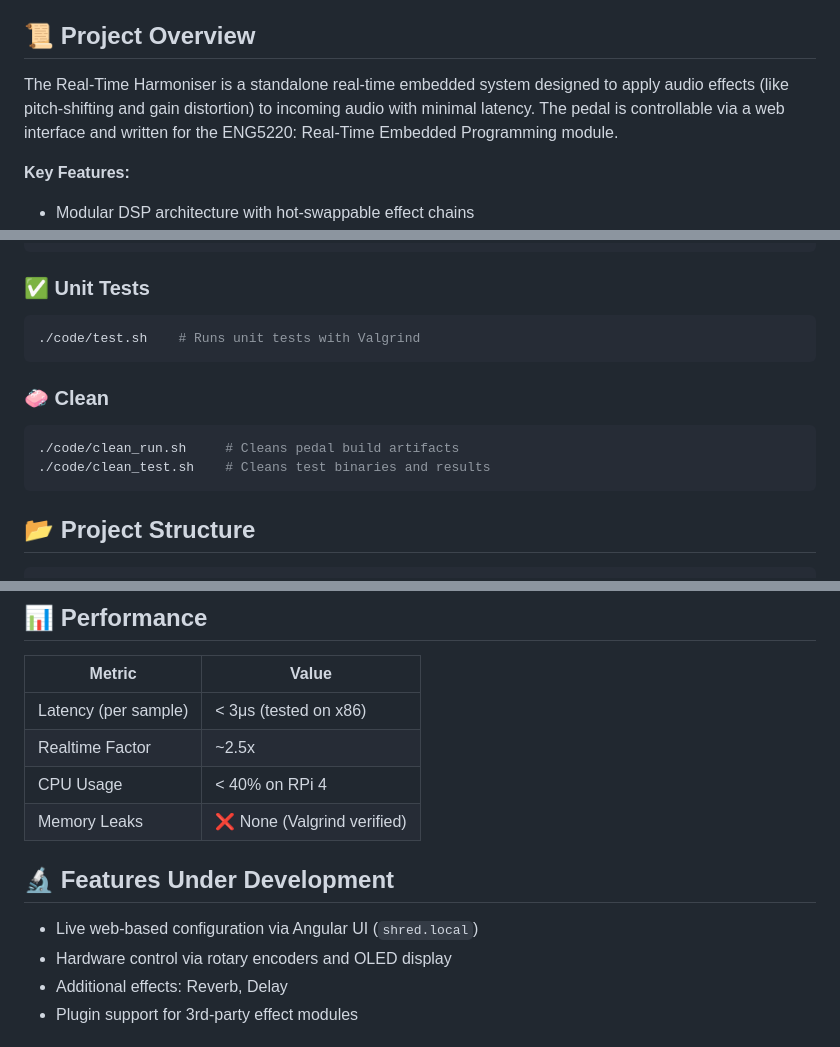
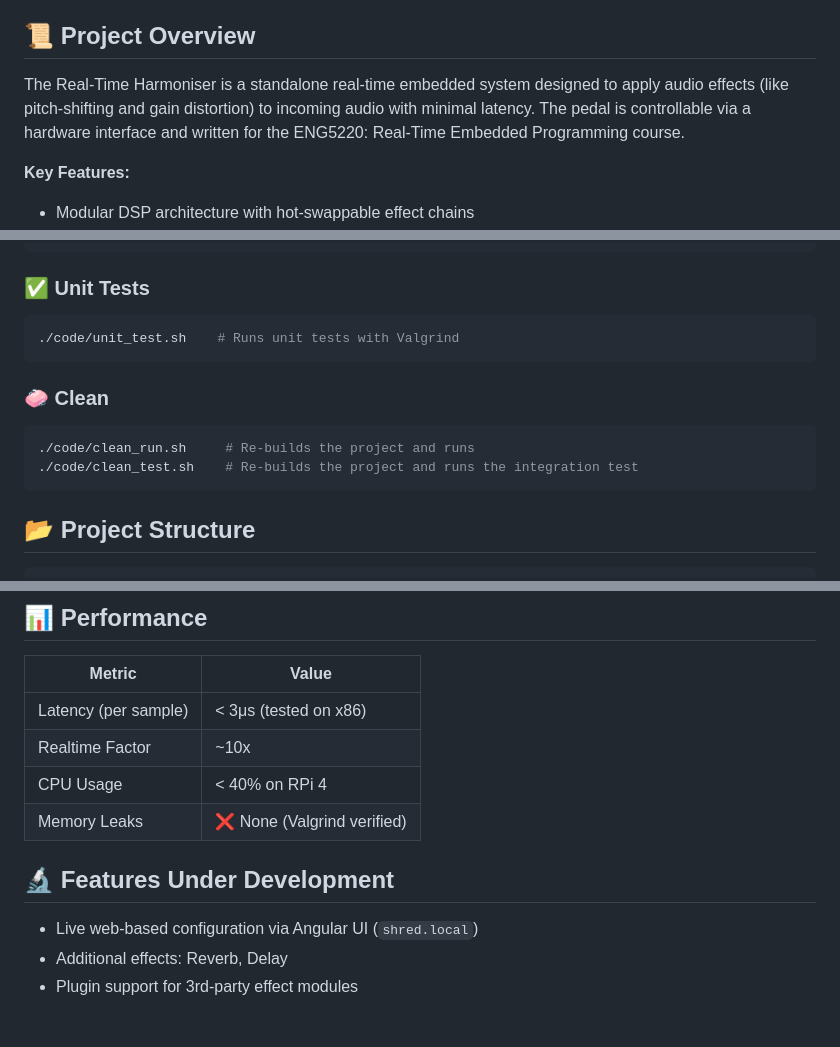
Before and after one commit to donnchadofmunster/RTEP_Pedal_FORK, a Markdown page: README.md, 3 parts joined by grey strips. Rendered like a GitHub page.

Commit message:
update redme

````diff
--- a/README.md
+++ b/README.md
@@ -4,7 +4,7 @@
 
 ## 📜 Project Overview
 
-The Real-Time Harmoniser is a standalone real-time embedded system designed to apply audio effects (like pitch-shifting and gain distortion) to incoming audio with minimal latency. The pedal is controllable via a web interface and written for the ENG5220: Real-Time Embedded Programming module.
+The Real-Time Harmoniser is a standalone real-time embedded system designed to apply audio effects (like pitch-shifting and gain distortion) to incoming audio with minimal latency. The pedal is controllable via a hardware interface and written for the ENG5220: Real-Time Embedded Programming course.
 
 **Key Features:**
 - Modular DSP architecture with hot-swappable effect chains
@@ -52,14 +51,14 @@ chmod +x code/init.sh code/build.sh
 ### ✅ Unit Tests
 
 ```bash
-./code/test.sh    # Runs unit tests with Valgrind
+./code/unit_test.sh    # Runs unit tests with Valgrind
 ```
 
 ### 🧼 Clean
 
 ```bash
-./code/clean_run.sh     # Cleans pedal build artifacts
-./code/clean_test.sh    # Cleans test binaries and results
+./code/clean_run.sh     # Re-builds the project and runs
+./code/clean_test.sh    # Re-builds the project and runs the integration test
 ```
 
 ## 📂 Project Structure
@@ -83,14 +82,13 @@ code/
 | Metric             | Value           |
 |--------------------|-----------------|
 | Latency (per sample) | < 3μs (tested on x86) |
-| Realtime Factor    | ~2.5x            |
+| Realtime Factor    | ~10x            |
 | CPU Usage          | < 40% on RPi 4  |
 | Memory Leaks       | ❌ None (Valgrind verified) |
 
 ## 🔬 Features Under Development
 
 - Live web-based configuration via Angular UI (`shred.local`)
-- Hardware control via rotary encoders and OLED display
 - Additional effects: Reverb, Delay
 - Plugin support for 3rd-party effect modules
 
````
Also changed, not shown: other parts of README.md (+0 -5 lines).
